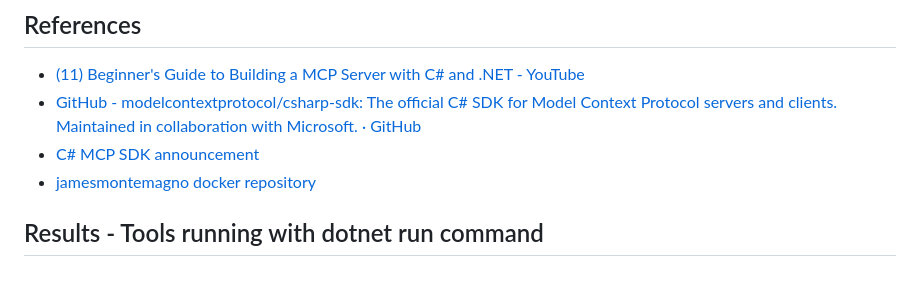
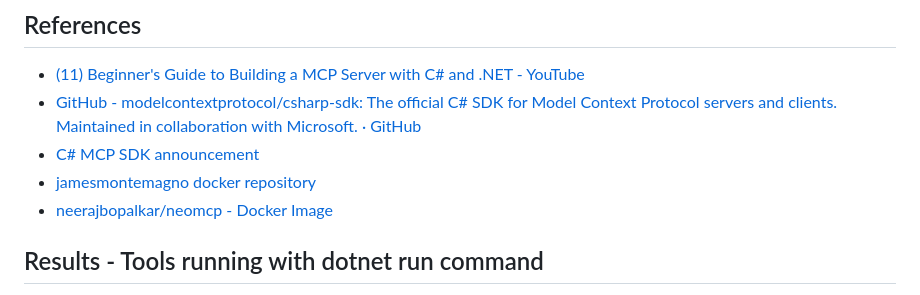
Before and after one commit to neerajbopalkar/Neo-TheOne, a Markdown page: MCP/README.md, the part around the change. Rendered like a GitHub page.

Commit message:
Add neomcp Docker image link to README
Added a link to the Docker image for neomcp in the README.

```diff
--- a/MCP/README.md
+++ b/MCP/README.md
@@ -98,6 +98,7 @@ sequenceDiagram
 - [GitHub - modelcontextprotocol/csharp-sdk: The official C# SDK for Model Context Protocol servers and clients. Maintained in collaboration with Microsoft. · GitHub](https://github.com/modelcontextprotocol/csharp-sdk)
 - [C# MCP SDK announcement](https://developer.microsoft.com/blog/microsoft-partners-with-anthropic-to-create-official-c-sdk-for-model-context-protocol)
 - [jamesmontemagno docker repository](https://hub.docker.com/u/jamesmontemagno)
+- [neerajbopalkar/neomcp - Docker Image](https://hub.docker.com/repository/docker/neerajbopalkar/neomcp/general)
 
 
 ## Results - Tools running with dotnet run command
```
